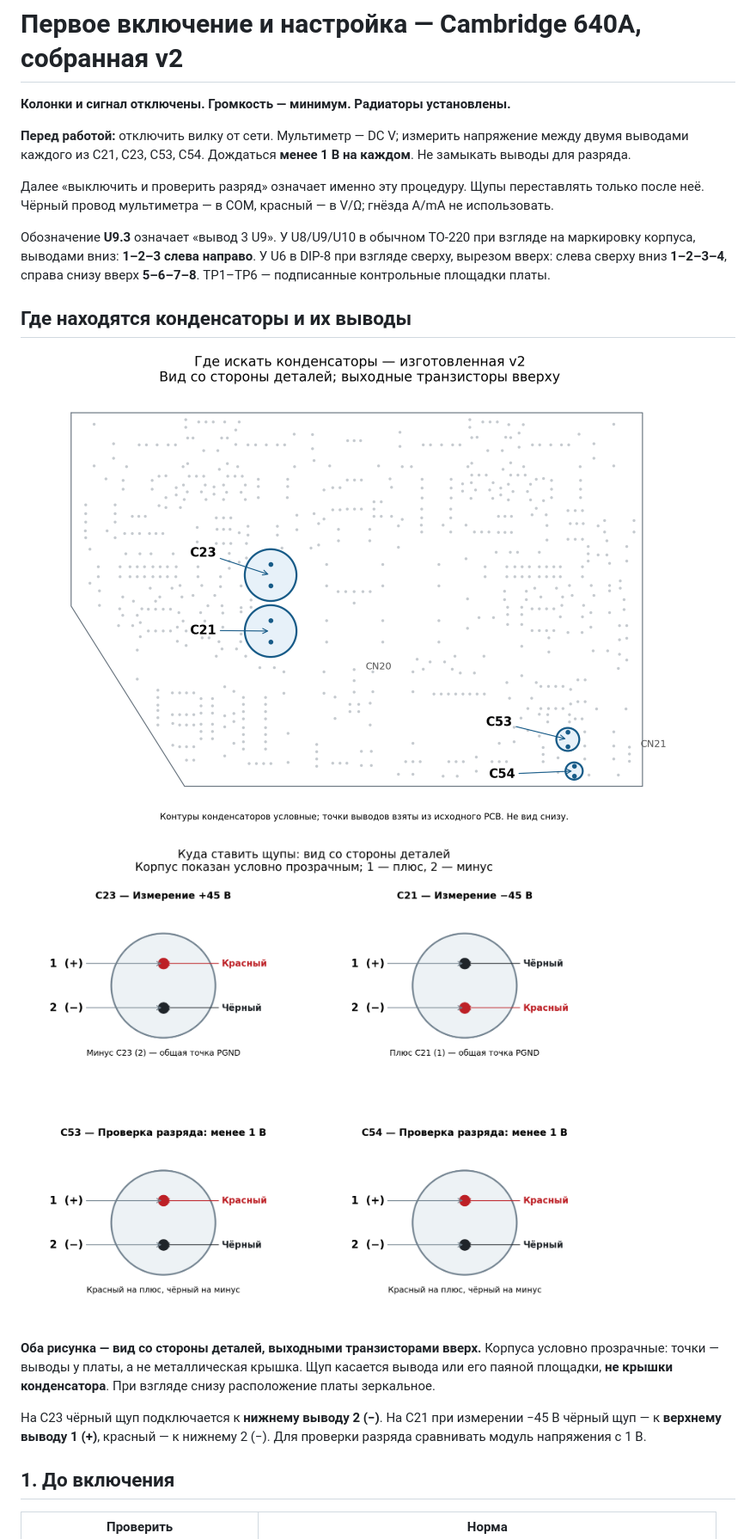
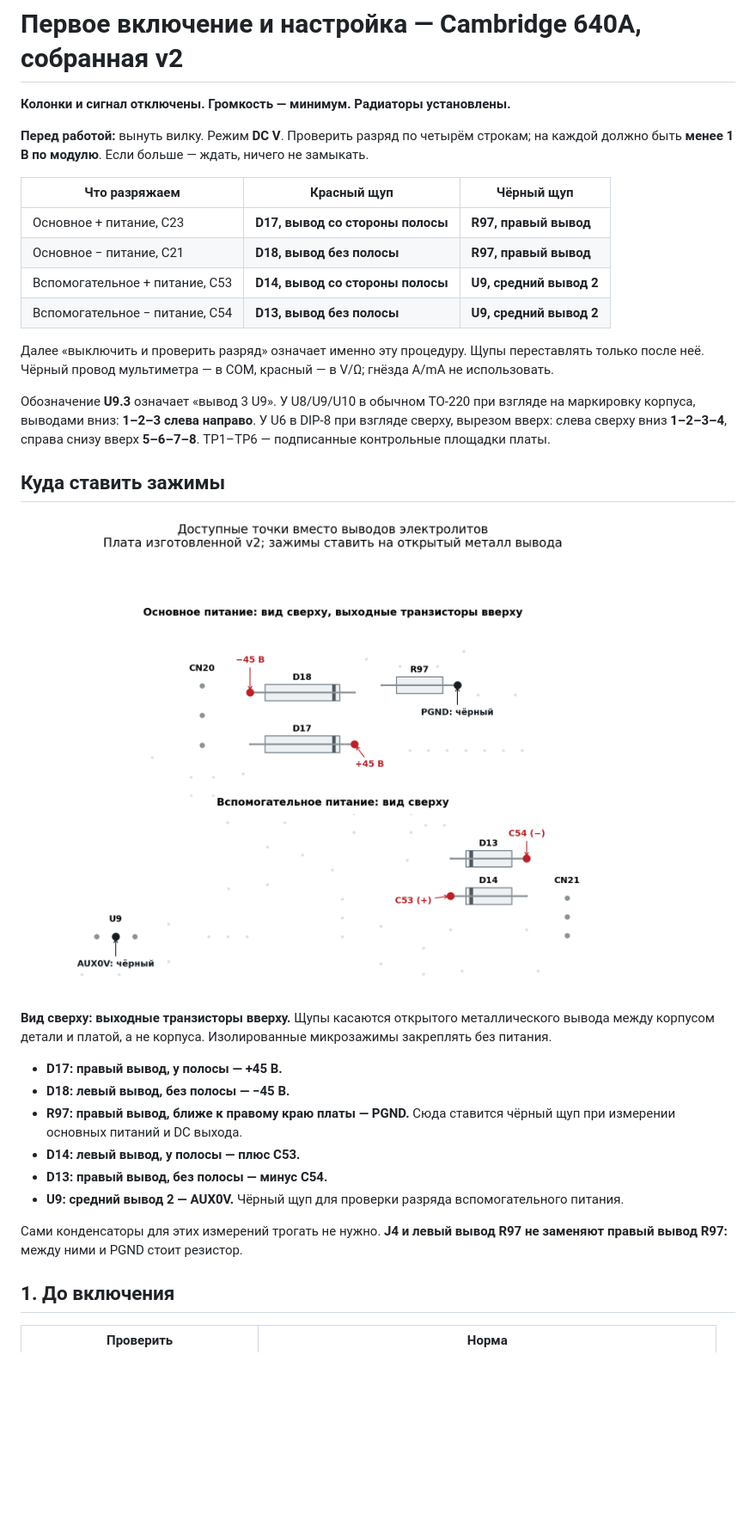
Before and after one commit to SSSound13/Cambridge_640A_PowerAmp, a Markdown page: doc/v2/FIRST_POWER_UP_V2.md, the part around one of its changes. Shown at 86% size. Rendered like a GitHub page; pictures changed too: doc/v2/first-power-up/accessible_measurement_points.png (added), doc/v2/first-power-up/capacitor_locations.png (deleted), doc/v2/first-power-up/capacitor_probe_points.png (deleted); blank space fills up the shorter version.

Commit message:
Use accessible diode and resistor leads for startup measurements

```diff
--- a/doc/v2/FIRST_POWER_UP_V2.md
+++ b/doc/v2/FIRST_POWER_UP_V2.md
@@ -2,21 +2,33 @@
 
 **Колонки и сигнал отключены. Громкость — минимум. Радиаторы установлены.**
 
-**Перед работой:** отключить вилку от сети. Мультиметр — DC V; измерить напряжение между двумя выводами каждого из C21, C23, C53, C54. Дождаться **менее 1 В на каждом**. Не замыкать выводы для разряда.
+**Перед работой:** вынуть вилку. Режим **DC V**. Проверить разряд по четырём строкам; на каждой должно быть **менее 1 В по модулю**. Если больше — ждать, ничего не замыкать.
+
+| Что разряжаем | Красный щуп | Чёрный щуп |
+|---|---|---|
+| Основное + питание, C23 | **D17, вывод со стороны полосы** | **R97, правый вывод** |
+| Основное − питание, C21 | **D18, вывод без полосы** | **R97, правый вывод** |
+| Вспомогательное + питание, C53 | **D14, вывод со стороны полосы** | **U9, средний вывод 2** |
+| Вспомогательное − питание, C54 | **D13, вывод без полосы** | **U9, средний вывод 2** |
 
 Далее «выключить и проверить разряд» означает именно эту процедуру. Щупы переставлять только после неё. Чёрный провод мультиметра — в COM, красный — в V/Ω; гнёзда A/mA не использовать.
 
 Обозначение **U9.3** означает «вывод 3 U9». У U8/U9/U10 в обычном TO-220 при взгляде на маркировку корпуса, выводами вниз: **1–2–3 слева направо**. У U6 в DIP-8 при взгляде сверху, вырезом вверх: слева сверху вниз **1–2–3–4**, справа снизу вверх **5–6–7–8**. TP1–TP6 — подписанные контрольные площадки платы.
 
-## Где находятся конденсаторы и их выводы
+## Куда ставить зажимы
 
-![Расположение C21, C23, C53 и C54 на изготовленной v2](first-power-up/capacitor_locations.png)
+![Доступные выводы диодов, R97 и U9](first-power-up/accessible_measurement_points.png)
 
-![Выводы конденсаторов и подключение щупов](first-power-up/capacitor_probe_points.png)
+**Вид сверху: выходные транзисторы вверху.** Щупы касаются открытого металлического вывода между корпусом детали и платой, а не корпуса. Изолированные микрозажимы закреплять без питания.
 
-**Оба рисунка — вид со стороны деталей, выходными транзисторами вверх.** Корпуса условно прозрачные: точки — выводы у платы, а не металлическая крышка. Щуп касается вывода или его паяной площадки, **не крышки конденсатора**. При взгляде снизу расположение платы зеркальное.
+- **D17: правый вывод, у полосы — +45 В.**
+- **D18: левый вывод, без полосы — −45 В.**
+- **R97: правый вывод, ближе к правому краю платы — PGND.** Сюда ставится чёрный щуп при измерении основных питаний и DC выхода.
+- **D14: левый вывод, у полосы — плюс C53.**
+- **D13: правый вывод, без полосы — минус C54.**
+- **U9: средний вывод 2 — AUX0V.** Чёрный щуп для проверки разряда вспомогательного питания.
 
-На C23 чёрный щуп подключается к **нижнему выводу 2 (−)**. На C21 при измерении −45 В чёрный щуп — к **верхнему выводу 1 (+)**, красный — к нижнему 2 (−). Для проверки разряда сравнивать модуль напряжения с 1 В.
+Сами конденсаторы для этих измерений трогать не нужно. **J4 и левый вывод R97 не заменяют правый вывод R97:** между ними и PGND стоит резистор.
 
 ## 1. До включения
 
```
Also changed, not shown: other parts of doc/v2/FIRST_POWER_UP_V2.md (+14 -16 lines), CHANGELOG.md (+7 -0 lines), 1 other file.
